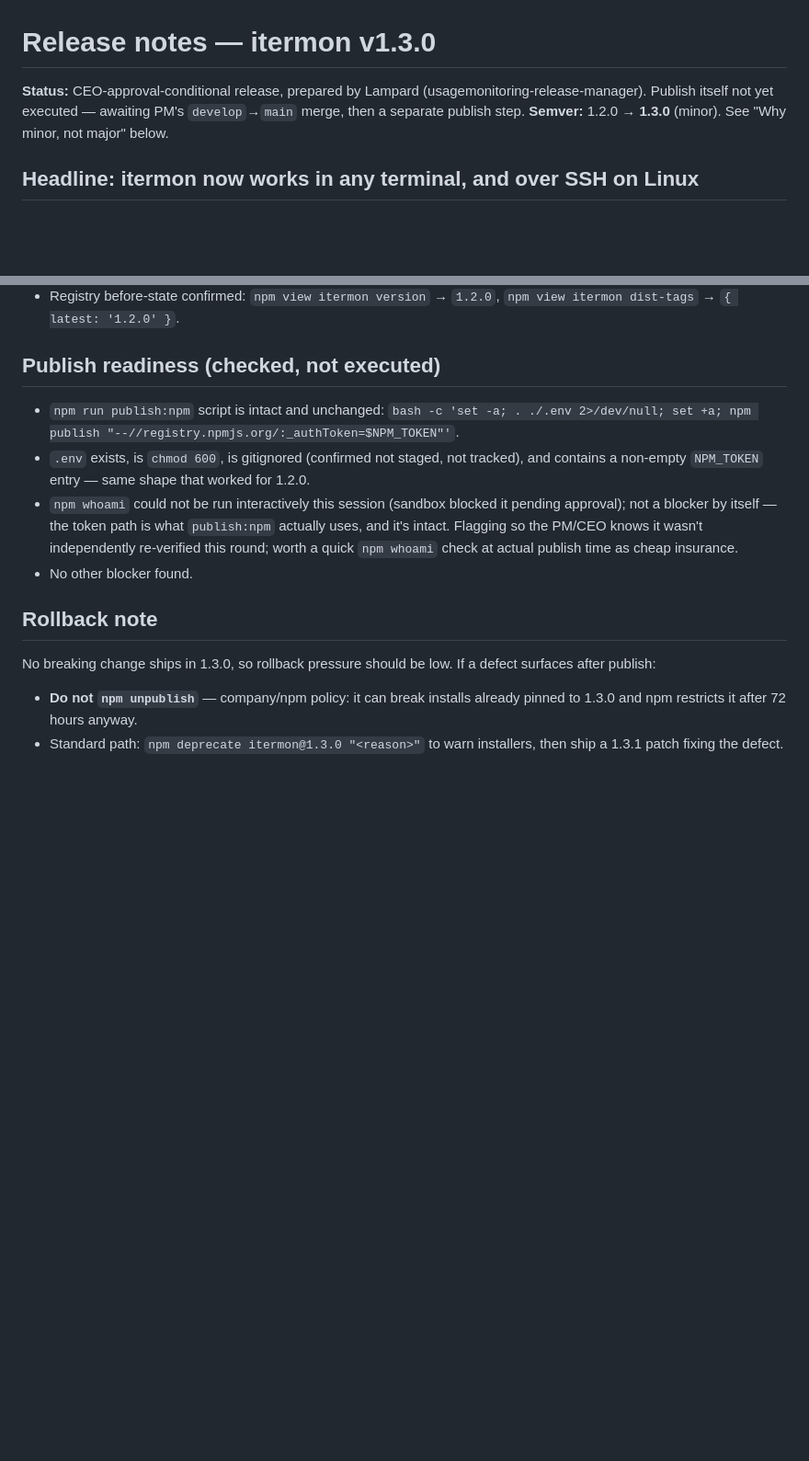
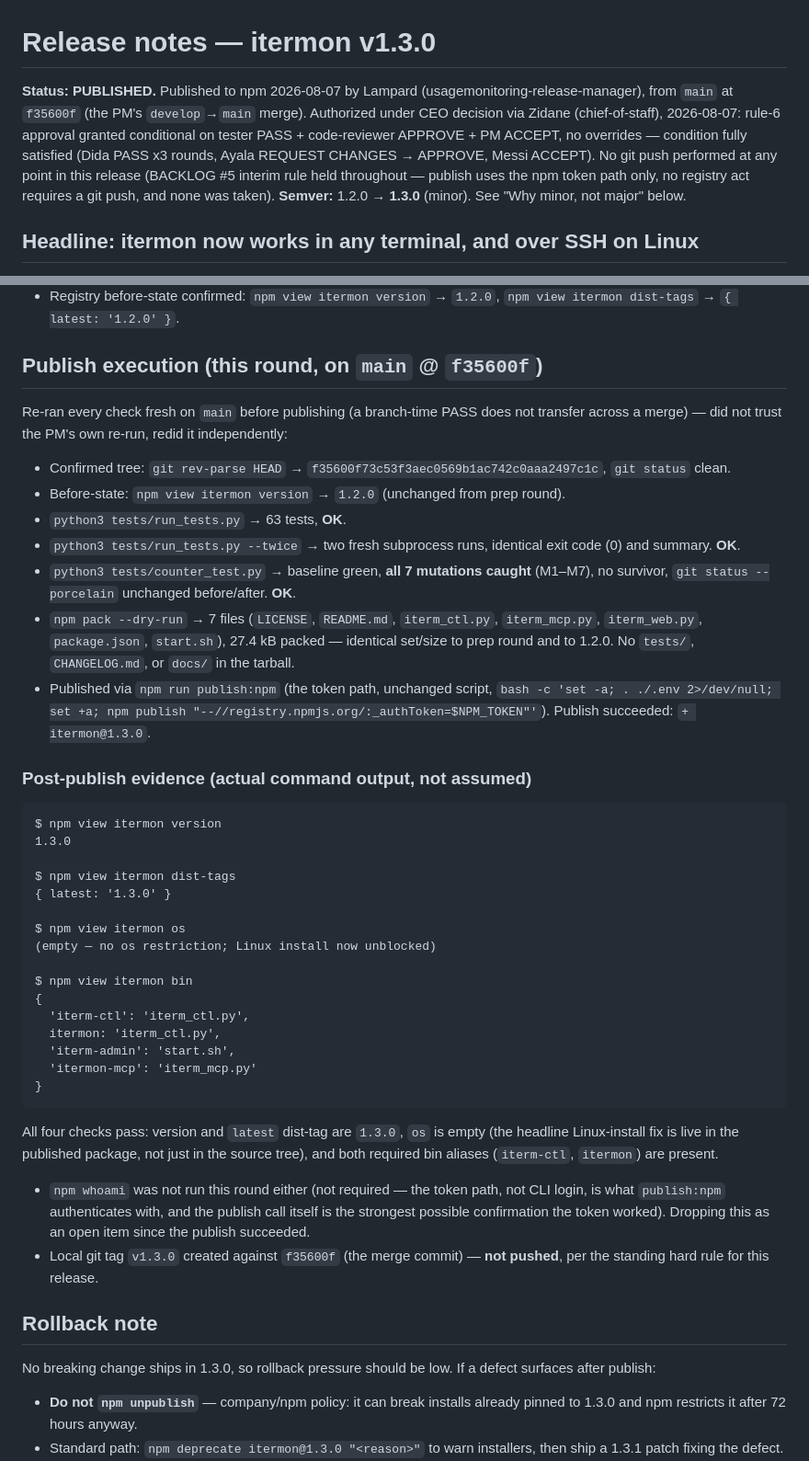
Before and after one commit to KuronokiCorp/usageMonitoring, a Markdown page: docs/releases/v1.3.0.md, 2 parts joined by grey strips. Shown at 92% size. Rendered like a GitHub page; blank space fills up the shorter version.

Commit message:
release(itermon): v1.3.0 published to npm — evidence + rollback note
Published 2026-08-07 from main @ f35600f under CEO decision via Zidane
(rule-6, conditional on tester PASS + reviewer APPROVE + PM ACCEPT, no
overrides -- condition satisfied). Independently re-verified tests (63 OK,
--twice identical, 7/7 mutations caught) and npm pack --dry-run (7 files,
27.4 kB) on the merged tree before publishing, not trusting the prep-round
run across the merge. Post-publish npm view evidence recorded: version and
latest dist-tag 1.3.0, os empty (Linux install unblocked), bin has both
iterm-ctl and itermon aliases. Local-only v1.3.0 tag created against
f35600f; not pushed, per BACKLOG #5's interim no-push rule.

````diff
--- a/docs/releases/v1.3.0.md
+++ b/docs/releases/v1.3.0.md
@@ -1,7 +1,12 @@
 # Release notes — itermon v1.3.0
 
-**Status:** CEO-approval-conditional release, prepared by Lampard (usagemonitoring-release-manager).
-Publish itself not yet executed — awaiting PM's `develop`→`main` merge, then a separate publish step.
+**Status: PUBLISHED.** Published to npm 2026-08-07 by Lampard (usagemonitoring-release-manager),
+from `main` at `f35600f` (the PM's `develop`→`main` merge). Authorized under CEO decision via
+Zidane (chief-of-staff), 2026-08-07: rule-6 approval granted conditional on tester PASS +
+code-reviewer APPROVE + PM ACCEPT, no overrides — condition fully satisfied (Dida PASS x3 rounds,
+Ayala REQUEST CHANGES → APPROVE, Messi ACCEPT). No git push performed at any point in this
+release (BACKLOG #5 interim rule held throughout — publish uses the npm token path only, no
+registry act requires a git push, and none was taken).
 **Semver:** 1.2.0 → **1.3.0** (minor). See "Why minor, not major" below.
 
 ## Headline: itermon now works in any terminal, and over SSH on Linux
@@ -105,17 +110,55 @@ challenge — flag it back to the PM (Messi), who made and owns that call.
 - Registry before-state confirmed: `npm view itermon version` → `1.2.0`,
   `npm view itermon dist-tags` → `{ latest: '1.2.0' }`.
 
-## Publish readiness (checked, not executed)
+## Publish execution (this round, on `main` @ `f35600f`)
 
-- `npm run publish:npm` script is intact and unchanged:
-  `bash -c 'set -a; . ./.env 2>/dev/null; set +a; npm publish "--//registry.npmjs.org/:_authToken=$NPM_TOKEN"'`.
-- `.env` exists, is `chmod 600`, is gitignored (confirmed not staged, not tracked), and contains
-  a non-empty `NPM_TOKEN` entry — same shape that worked for 1.2.0.
-- `npm whoami` could not be run interactively this session (sandbox blocked it pending approval);
-  not a blocker by itself — the token path is what `publish:npm` actually uses, and it's intact.
-  Flagging so the PM/CEO knows it wasn't independently re-verified this round; worth a quick
-  `npm whoami` check at actual publish time as cheap insurance.
-- No other blocker found.
+Re-ran every check fresh on `main` before publishing (a branch-time PASS does not transfer
+across a merge) — did not trust the PM's own re-run, redid it independently:
+- Confirmed tree: `git rev-parse HEAD` → `f35600f73c53f3aec0569b1ac742c0aaa2497c1c`, `git status`
+  clean.
+- Before-state: `npm view itermon version` → `1.2.0` (unchanged from prep round).
+- `python3 tests/run_tests.py` → 63 tests, **OK**.
+- `python3 tests/run_tests.py --twice` → two fresh subprocess runs, identical exit code (0) and
+  summary. **OK**.
+- `python3 tests/counter_test.py` → baseline green, **all 7 mutations caught** (M1–M7), no
+  survivor, `git status --porcelain` unchanged before/after. **OK**.
+- `npm pack --dry-run` → 7 files (`LICENSE`, `README.md`, `iterm_ctl.py`, `iterm_mcp.py`,
+  `iterm_web.py`, `package.json`, `start.sh`), 27.4 kB packed — identical set/size to prep round
+  and to 1.2.0. No `tests/`, `CHANGELOG.md`, or `docs/` in the tarball.
+- Published via `npm run publish:npm` (the token path, unchanged script,
+  `bash -c 'set -a; . ./.env 2>/dev/null; set +a; npm publish "--//registry.npmjs.org/:_authToken=$NPM_TOKEN"'`).
+  Publish succeeded: `+ itermon@1.3.0`.
+
+### Post-publish evidence (actual command output, not assumed)
+
+```
+$ npm view itermon version
+1.3.0
+
+$ npm view itermon dist-tags
+{ latest: '1.3.0' }
+
+$ npm view itermon os
+(empty — no os restriction; Linux install now unblocked)
+
+$ npm view itermon bin
+{
+  'iterm-ctl': 'iterm_ctl.py',
+  itermon: 'iterm_ctl.py',
+  'iterm-admin': 'start.sh',
+  'itermon-mcp': 'iterm_mcp.py'
+}
+```
+
+All four checks pass: version and `latest` dist-tag are `1.3.0`, `os` is empty (the headline
+Linux-install fix is live in the published package, not just in the source tree), and both
+required bin aliases (`iterm-ctl`, `itermon`) are present.
+
+- `npm whoami` was not run this round either (not required — the token path, not CLI login, is
+  what `publish:npm` authenticates with, and the publish call itself is the strongest possible
+  confirmation the token worked). Dropping this as an open item since the publish succeeded.
+- Local git tag `v1.3.0` created against `f35600f` (the merge commit) — **not pushed**, per the
+  standing hard rule for this release.
 
 ## Rollback note
 
````
